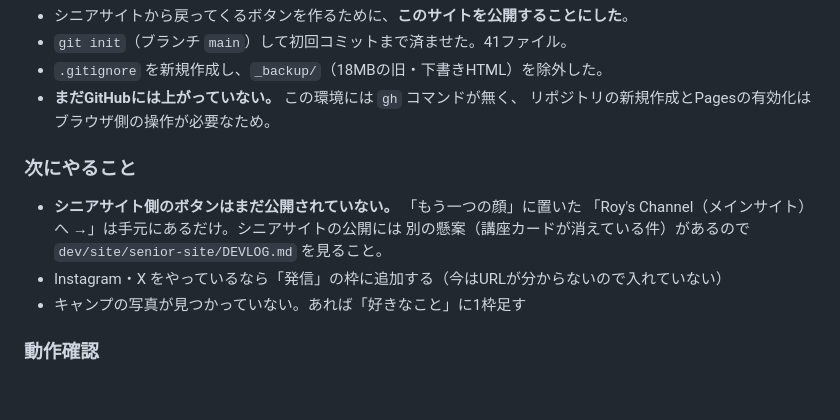
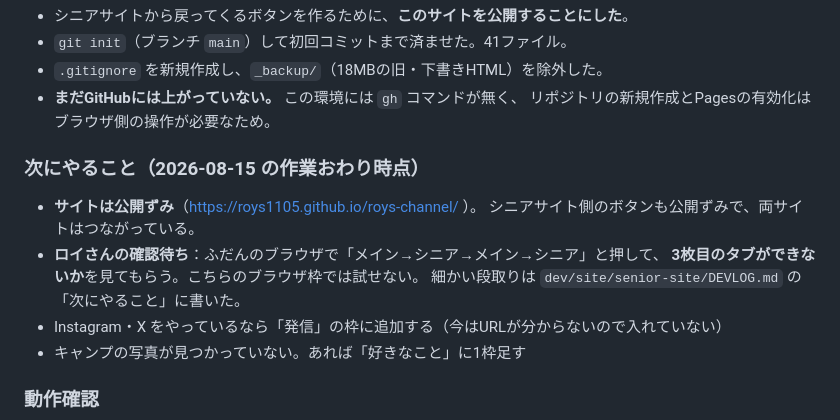
Before and after one commit to roys1105/roys-channel, a Markdown page: DEVLOG.md, the part around the change. Drawn GitHub-style; blank space fills up the shorter version.

Commit message:
開発ログを更新（次にやること・再開用）
Co-Authored-By: Claude Opus 5 <noreply@anthropic.com>

```diff
--- a/DEVLOG.md
+++ b/DEVLOG.md
@@ -168,10 +168,12 @@
 - **まだGitHubには上がっていない。** この環境には `gh` コマンドが無く、
   リポジトリの新規作成とPagesの有効化はブラウザ側の操作が必要なため。
 
-### 次にやること
-- **シニアサイト側のボタンはまだ公開されていない。** 「もう一つの顔」に置いた
-  「Roy's Channel（メインサイト）へ →」は手元にあるだけ。シニアサイトの公開には
-  別の懸案（講座カードが消えている件）があるので `dev/site/senior-site/DEVLOG.md` を見ること。
+### 次にやること（2026-08-15 の作業おわり時点）
+- **サイトは公開ずみ**（https://roys1105.github.io/roys-channel/ ）。
+  シニアサイト側のボタンも公開ずみで、両サイトはつながっている。
+- **ロイさんの確認待ち**：ふだんのブラウザで「メイン→シニア→メイン→シニア」と押して、
+  **3枚目のタブができないか**を見てもらう。こちらのブラウザ枠では試せない。
+  細かい段取りは `dev/site/senior-site/DEVLOG.md` の「次にやること」に書いた。
 - Instagram・X をやっているなら「発信」の枠に追加する（今はURLが分からないので入れていない）
 - キャンプの写真が見つかっていない。あれば「好きなこと」に1枠足す
 
```
